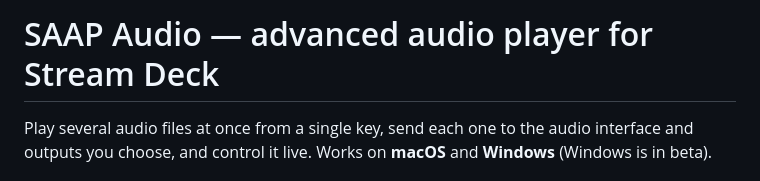
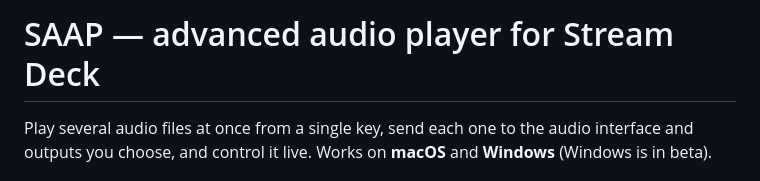
Before and after one commit to FLORIANSV35/Stream-deck-Advance-Audio-Player, a Markdown page: README.md, the part around the change. Rendered like a GitHub page.

Commit message:
Update project name in README

```diff
--- a/README.md
+++ b/README.md
@@ -1,4 +1,4 @@
-# SAAP Audio — advanced audio player for Stream Deck
+# SAAP — advanced audio player for Stream Deck
 
 Play several audio files at once from a single key, send each one to the audio interface and outputs you choose,
 and control it live. Works on **macOS** and **Windows** (Windows is in beta).
```
